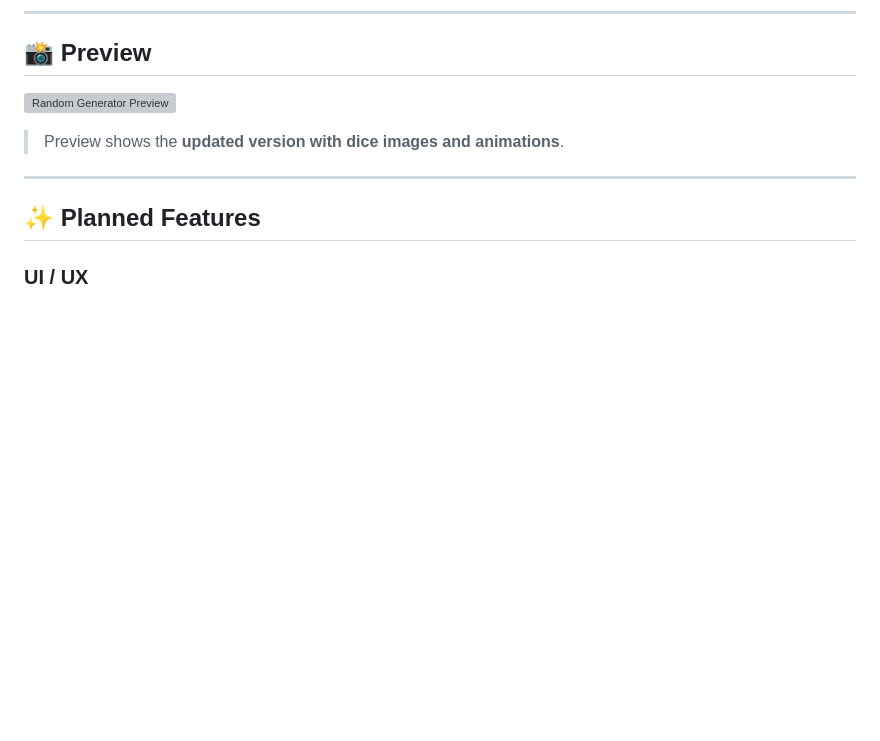
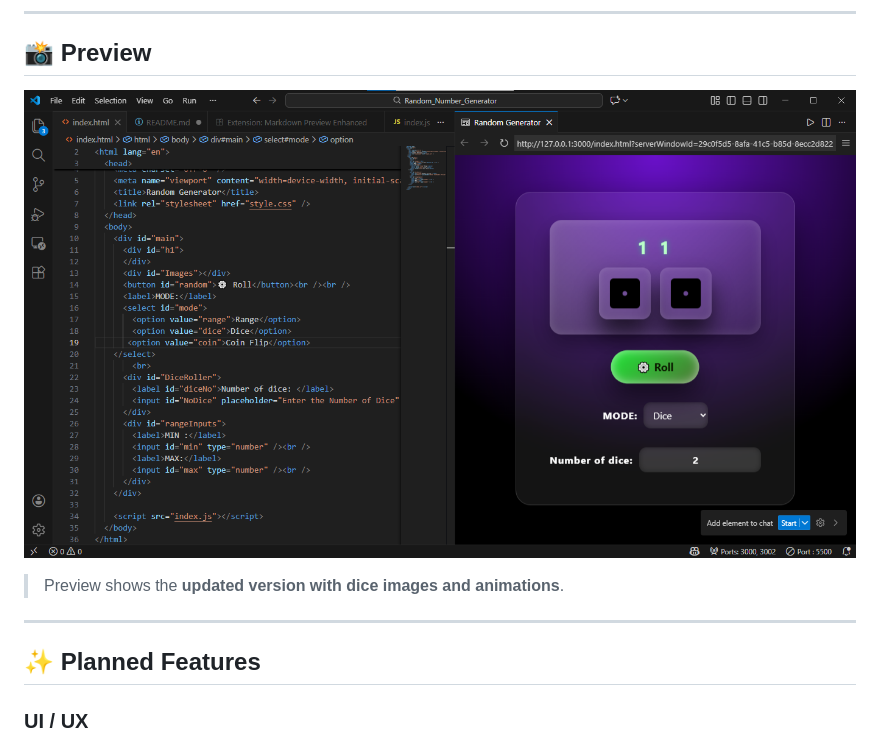
Before and after one commit to NaseemChoudhary/JavaScriptBasicProjects, a Markdown page: Random_Number_Generator/README.md, the part around the change. GitHub-like rendering; blank space fills up the shorter version; grey boxes are pictures that could not be loaded.

Commit message:
Updated reame

```diff
--- a/Random_Number_Generator/README.md
+++ b/Random_Number_Generator/README.md
@@ -104,7 +104,7 @@ random-generator/
 
 ## 📸 Preview
 
-![Random Generator Preview](Assets/image.png)
+![Random Generator Preview](assets/image.png)
 
 > Preview shows the **updated version with dice images and animations**.
 
```
